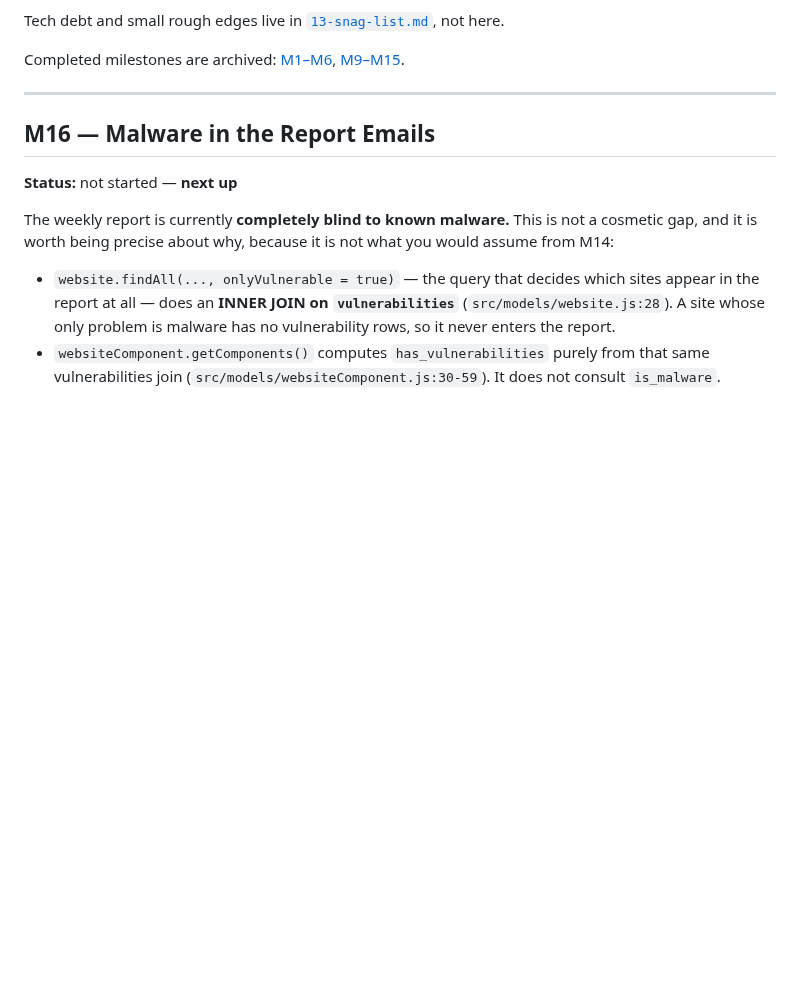
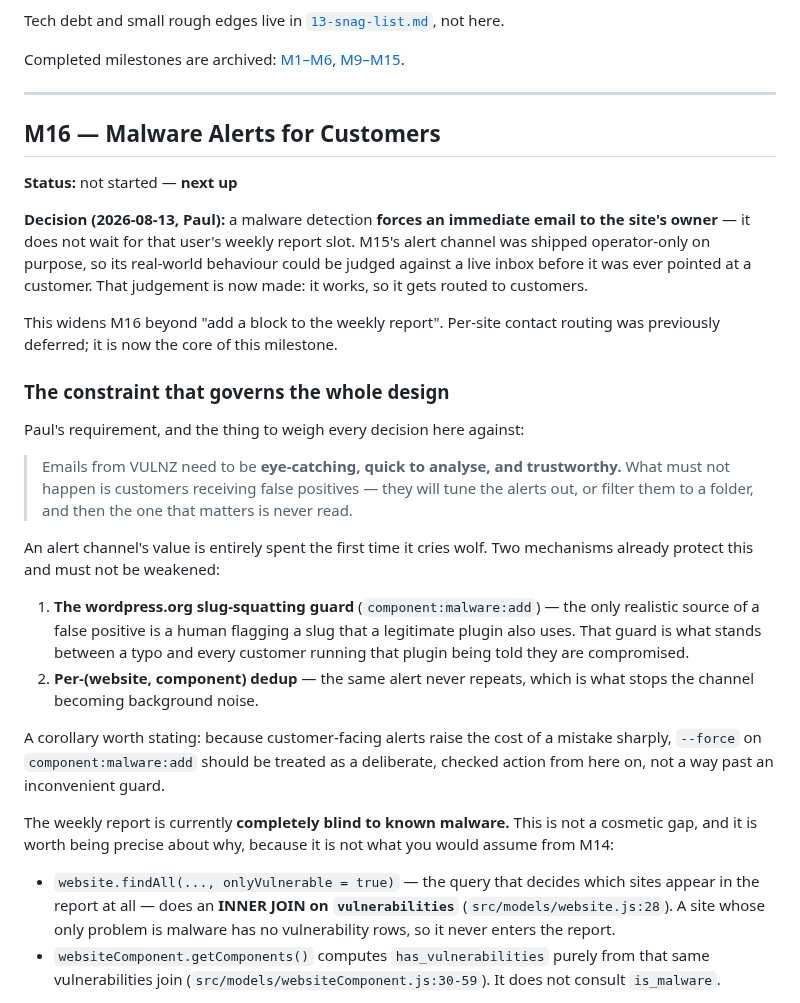
Before and after one commit to headwalluk/vulnz, a Markdown page: dev-notes/00-project-tracker.md, the part around one of its changes. Rendered like a GitHub page; blank space fills up the shorter version.

```diff
--- a/dev-notes/00-project-tracker.md
+++ b/dev-notes/00-project-tracker.md
@@ -19,9 +19,26 @@ Completed milestones are archived: [M1–M6](archive/00-project-tracker-m1-m6-ar
 
 ---
 
-## M16 — Malware in the Report Emails
+## M16 — Malware Alerts for Customers
 
 **Status:** not started — **next up**
+
+**Decision (2026-08-13, Paul):** a malware detection **forces an immediate email to the site's owner** — it does not wait for that user's weekly report slot. M15's alert channel was shipped operator-only on purpose, so its real-world behaviour could be judged against a live inbox before it was ever pointed at a customer. That judgement is now made: it works, so it gets routed to customers.
+
+This widens M16 beyond "add a block to the weekly report". Per-site contact routing was previously deferred; it is now the core of this milestone.
+
+### The constraint that governs the whole design
+
+Paul's requirement, and the thing to weigh every decision here against:
+
+> Emails from VULNZ need to be **eye-catching, quick to analyse, and trustworthy.** What must not happen is customers receiving false positives — they will tune the alerts out, or filter them to a folder, and then the one that matters is never read.
+
+An alert channel's value is entirely spent the first time it cries wolf. Two mechanisms already protect this and must not be weakened:
+
+1. **The wordpress.org slug-squatting guard** (`component:malware:add`) — the only realistic source of a false positive is a human flagging a slug that a legitimate plugin also uses. That guard is what stands between a typo and every customer running that plugin being told they are compromised.
+2. **Per-(website, component) dedup** — the same alert never repeats, which is what stops the channel becoming background noise.
+
+A corollary worth stating: because customer-facing alerts raise the cost of a mistake sharply, `--force` on `component:malware:add` should be treated as a deliberate, checked action from here on, not a way past an inconvenient guard.
 
 The weekly report is currently **completely blind to known malware.** This is not a cosmetic gap, and it is worth being precise about why, because it is not what you would assume from M14:
 
```
Also changed, not shown: other parts of dev-notes/00-project-tracker.md (+13 -10 lines).
